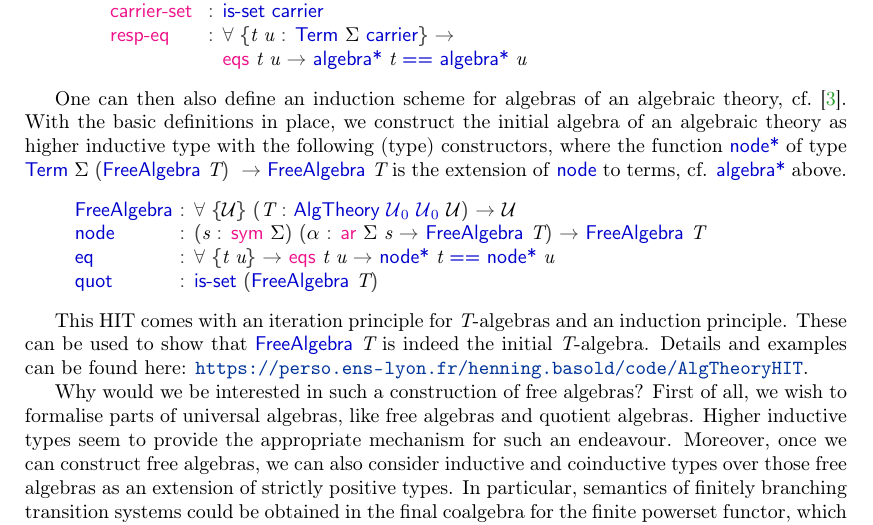
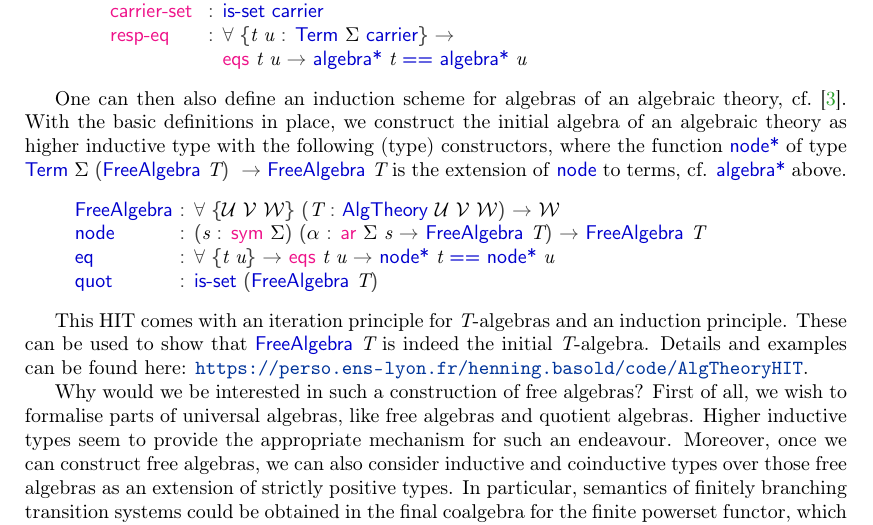
Before and after one commit to hbasold/AlgTheoryHIT, a LaTeX paper (types-abstract/alg-theory-hit-TYPES.tex): part of page 2 of 2, cut so that both start at the same text. Compiled offline with pdfLaTeX.

Commit message:
Lift universe restriction

```diff
--- a/types-abstract/alg-theory-hit-TYPES.tex
+++ b/types-abstract/alg-theory-hit-TYPES.tex
@@ -343,15 +343,17 @@ cf. \AgdaFunction{algebra*} above.
 \>[6]\AgdaPostulate{FreeAlgebra}\AgdaSpace{}%
 \>[13]\AgdaSymbol{:}\AgdaSpace{}%
 \AgdaSymbol{∀}\AgdaSpace{}%
-\AgdaSymbol{\{}\AgdaBound{𝓤}\AgdaSymbol{\}}\AgdaSpace{}%
+\AgdaSymbol{\{}\AgdaBound{𝓤}\AgdaSpace{}%
+\AgdaBound{𝓥}\AgdaSpace{}%
+\AgdaBound{𝓦}\AgdaSymbol{\}}\AgdaSpace{}%
 \AgdaSymbol{(}\AgdaBound{T}\AgdaSpace{}%
 \AgdaSymbol{:}\AgdaSpace{}%
 \AgdaRecord{AlgTheory}\AgdaSpace{}%
-\AgdaPrimitive{𝓤₀}\AgdaSpace{}%
-\AgdaPrimitive{𝓤₀}\AgdaSpace{}%
-\AgdaBound{𝓤}\AgdaSymbol{)}\AgdaSpace{}%
+\AgdaBound{𝓤}\AgdaSpace{}%
+\AgdaBound{𝓥}\AgdaSpace{}%
+\AgdaBound{𝓦}\AgdaSymbol{)}\AgdaSpace{}%
 \AgdaSymbol{→}\AgdaSpace{}%
-\AgdaBound{𝓤}\AgdaSpace{}%
+\AgdaBound{𝓦}\AgdaSpace{}%
 \AgdaOperator{\AgdaFunction{̇}}\<%
 \\
 %
```
Also changed, not shown: 1 other file.
